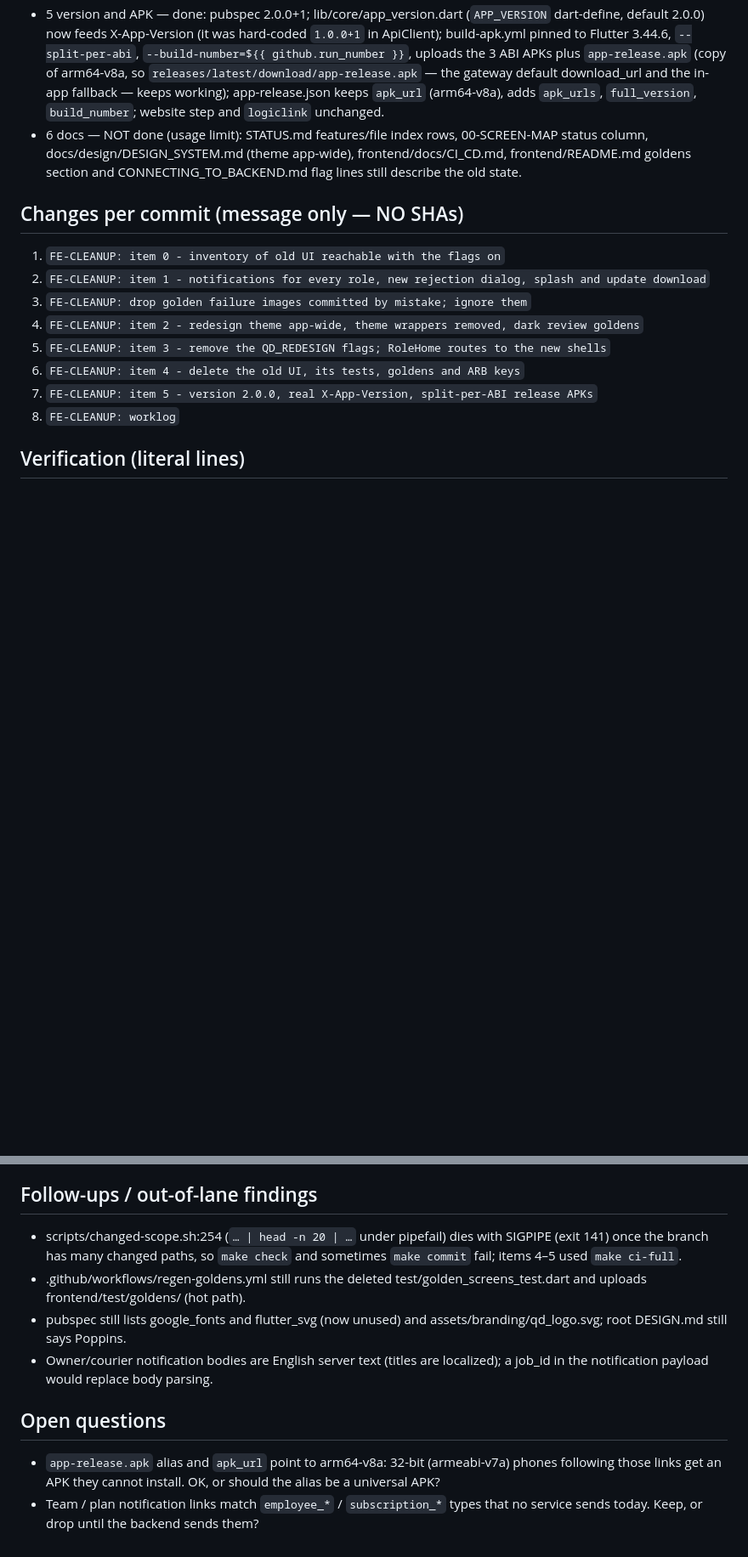
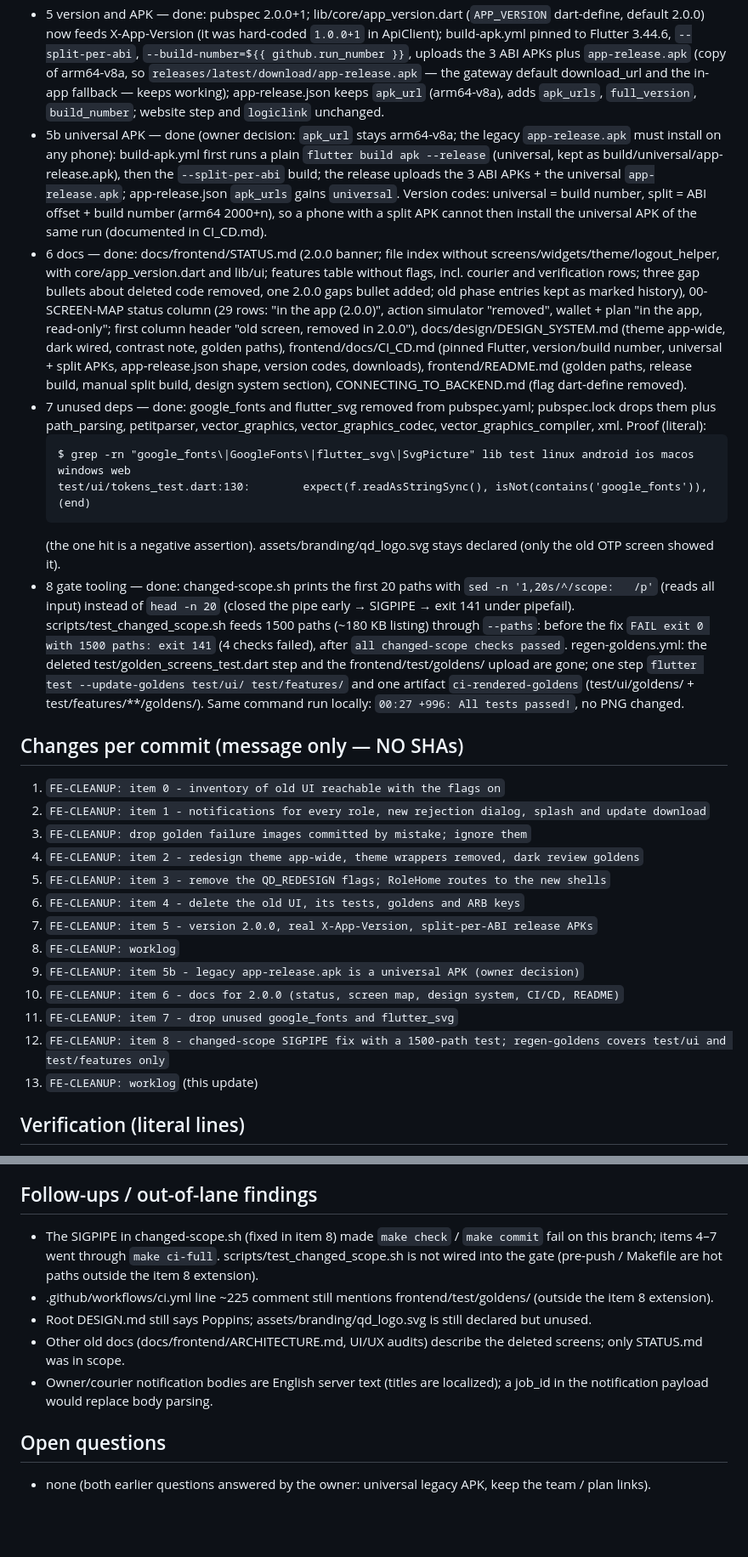
Before and after one commit to omarmaarouf18/saas-core, a Markdown page: docs/worklog/FE-CLEANUP.md, 2 parts joined by grey strips. Shown at 85% size. Rendered like a GitHub page; blank space fills up the shorter version.

Commit message:
FE-CLEANUP: worklog (items 5b-8)

````diff
--- a/docs/worklog/FE-CLEANUP.md
+++ b/docs/worklog/FE-CLEANUP.md
@@ -46,7 +47,16 @@ Baseline on the branch start: `flutter analyze` → `No issues found! (ran in 5.
 - 3 flags removed — done: core/feature_flags.dart, core/update_gate.dart deleted; RoleHome (role → shell, profile refresh on open) replaces HomeScreen routing; AuthGate / UpdateGate renamed from Redesign*; flag tests became routing tests (test/features/auth/role_home_test.dart, auth_gate_test.dart).
 - 4 old UI deleted — done: 72 lib files, 29839 lines (all lib/screens 33 files incl. ComponentLibraryScreen + route, all lib/widgets 37 files, core/theme.dart, utils/logout_helper.dart); 59 test files 21808 lines (+609 old-screen test cases removed from 13 mixed files, provider/model cases kept); 63 PNGs in test/goldens; 801 unused ARB keys (EN+AR); 5 Poppins TTFs (780 KB) and the GoogleFonts switch; docs/frontend/DESIGN_SYSTEM.md (old system, 312 lines) → pointer. /qd-gallery kept.
 - 5 version and APK — done: pubspec 2.0.0+1; lib/core/app_version.dart (`APP_VERSION` dart-define, default 2.0.0) now feeds X-App-Version (it was hard-coded `1.0.0+1` in ApiClient); build-apk.yml pinned to Flutter 3.44.6, `--split-per-abi`, `--build-number=${{ github.run_number }}`, uploads the 3 ABI APKs plus `app-release.apk` (copy of arm64-v8a, so `releases/latest/download/app-release.apk` — the gateway default download_url and the in-app fallback — keeps working); app-release.json keeps `apk_url` (arm64-v8a), adds `apk_urls`, `full_version`, `build_number`; website step and `logiclink` unchanged.
-- 6 docs — NOT done (usage limit): STATUS.md features/file index rows, 00-SCREEN-MAP status column, docs/design/DESIGN_SYSTEM.md (theme app-wide), frontend/docs/CI_CD.md, frontend/README.md goldens section and CONNECTING_TO_BACKEND.md flag lines still describe the old state.
+- 5b universal APK — done (owner decision: `apk_url` stays arm64-v8a; the legacy `app-release.apk` must install on any phone): build-apk.yml first runs a plain `flutter build apk --release` (universal, kept as build/universal/app-release.apk), then the `--split-per-abi` build; the release uploads the 3 ABI APKs + the universal `app-release.apk`; app-release.json `apk_urls` gains `universal`. Version codes: universal = build number, split = ABI offset + build number (arm64 2000+n), so a phone with a split APK cannot then install the universal APK of the same run (documented in CI_CD.md).
+- 6 docs — done: docs/frontend/STATUS.md (2.0.0 banner; file index without screens/widgets/theme/logout_helper, with core/app_version.dart and lib/ui; features table without flags, incl. courier and verification rows; three gap bullets about deleted code removed, one 2.0.0 gaps bullet added; old phase entries kept as marked history), 00-SCREEN-MAP status column (29 rows: "in the app (2.0.0)", action simulator "removed", wallet + plan "in the app, read-only"; first column header "old screen, removed in 2.0.0"), docs/design/DESIGN_SYSTEM.md (theme app-wide, dark wired, contrast note, golden paths), frontend/docs/CI_CD.md (pinned Flutter, version/build number, universal + split APKs, app-release.json shape, version codes, downloads), frontend/README.md (golden paths, release build, manual split build, design system section), CONNECTING_TO_BACKEND.md (flag dart-define removed).
+- 7 unused deps — done: google_fonts and flutter_svg removed from pubspec.yaml; pubspec.lock drops them plus path_parsing, petitparser, vector_graphics, vector_graphics_codec, vector_graphics_compiler, xml. Proof (literal):
+  ```
+  $ grep -rn "google_fonts\|GoogleFonts\|flutter_svg\|SvgPicture" lib test linux android ios macos windows web
+  test/ui/tokens_test.dart:130:        expect(f.readAsStringSync(), isNot(contains('google_fonts')),
+  (end)
+  ```
+  (the one hit is a negative assertion). assets/branding/qd_logo.svg stays declared (only the old OTP screen showed it).
+- 8 gate tooling — done: changed-scope.sh prints the first 20 paths with `sed -n '1,20s/^/scope:   /p'` (reads all input) instead of `head -n 20` (closed the pipe early → SIGPIPE → exit 141 under pipefail). scripts/test_changed_scope.sh feeds 1500 paths (~180 KB listing) through `--paths`: before the fix `FAIL exit 0 with 1500 paths: exit 141` (4 checks failed), after `all changed-scope checks passed`. regen-goldens.yml: the deleted test/golden_screens_test.dart step and the frontend/test/goldens/ upload are gone; one step `flutter test --update-goldens test/ui/ test/features/` and one artifact `ci-rendered-goldens` (test/ui/goldens/ + test/features/**/goldens/). Same command run locally: `00:27 +996: All tests passed!`, no PNG changed.
 
 ## Changes per commit (message only — NO SHAs)
 1. `FE-CLEANUP: item 0 - inventory of old UI reachable with the flags on`
@@ -57,6 +67,11 @@ Baseline on the branch start: `flutter analyze` → `No issues found! (ran in 5.
 6. `FE-CLEANUP: item 4 - delete the old UI, its tests, goldens and ARB keys`
 7. `FE-CLEANUP: item 5 - version 2.0.0, real X-App-Version, split-per-ABI release APKs`
 8. `FE-CLEANUP: worklog`
+9. `FE-CLEANUP: item 5b - legacy app-release.apk is a universal APK (owner decision)`
+10. `FE-CLEANUP: item 6 - docs for 2.0.0 (status, screen map, design system, CI/CD, README)`
+11. `FE-CLEANUP: item 7 - drop unused google_fonts and flutter_svg`
+12. `FE-CLEANUP: item 8 - changed-scope SIGPIPE fix with a 1500-path test; regen-goldens covers test/ui and test/features only`
+13. `FE-CLEANUP: worklog` (this update)
 
 ## Verification (literal lines)
 - item 1: `No issues found! (ran in 1.2s)`; `01:12 +1847: All tests passed!`; `== pre-push gate: all checks passed (scope: docs infra-tests docgen frontend) ==`
@@ -88,11 +112,11 @@ Baseline on the branch start: `flutter analyze` → `No issues found! (ran in 5.
 - New dark goldens not yet rendered on CI.
 
 ## Follow-ups / out-of-lane findings
-- scripts/changed-scope.sh:254 (`… | head -n 20 | …` under pipefail) dies with SIGPIPE (exit 141) once the branch has many changed paths, so `make check` and sometimes `make commit` fail; items 4–5 used `make ci-full`.
-- .github/workflows/regen-goldens.yml still runs the deleted test/golden_screens_test.dart and uploads frontend/test/goldens/ (hot path).
-- pubspec still lists google_fonts and flutter_svg (now unused) and assets/branding/qd_logo.svg; root DESIGN.md still says Poppins.
+- The SIGPIPE in changed-scope.sh (fixed in item 8) made `make check` / `make commit` fail on this branch; items 4–7 went through `make ci-full`. scripts/test_changed_scope.sh is not wired into the gate (pre-push / Makefile are hot paths outside the item 8 extension).
+- .github/workflows/ci.yml line ~225 comment still mentions frontend/test/goldens/ (outside the item 8 extension).
+- Root DESIGN.md still says Poppins; assets/branding/qd_logo.svg is still declared but unused.
+- Other old docs (docs/frontend/ARCHITECTURE.md, UI/UX audits) describe the deleted screens; only STATUS.md was in scope.
 - Owner/courier notification bodies are English server text (titles are localized); a job_id in the notification payload would replace body parsing.
 
 ## Open questions
-- `app-release.apk` alias and `apk_url` point to arm64-v8a: 32-bit (armeabi-v7a) phones following those links get an APK they cannot install. OK, or should the alias be a universal APK?
-- Team / plan notification links match `employee_*` / `subscription_*` types that no service sends today. Keep, or drop until the backend sends them?
+- none (both earlier questions answered by the owner: universal legacy APK, keep the team / plan links).
````
Also changed, not shown: other parts of docs/worklog/FE-CLEANUP.md (+11 -1 lines).
